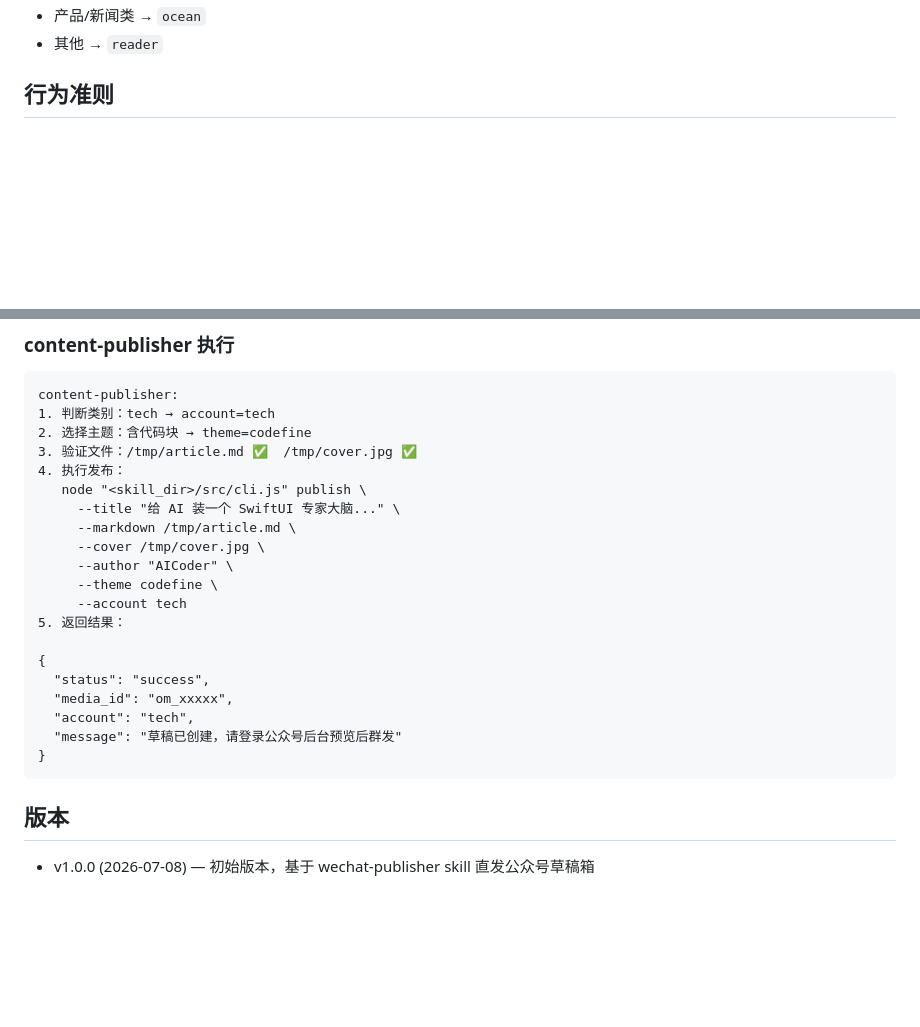
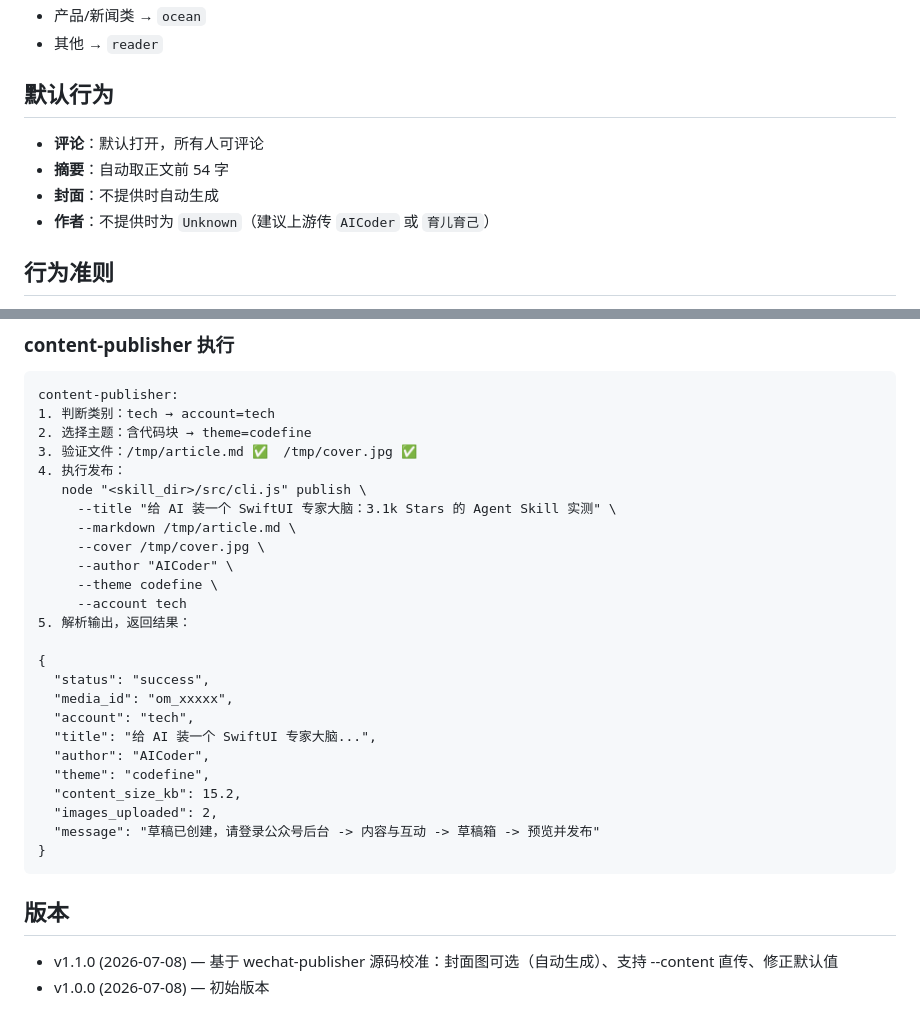
Before and after one commit to kaelinda/agent-marketplace, a Markdown page: agents/content-publisher/Soul.md, 2 parts joined by grey strips. Drawn GitHub-style; blank space fills up the shorter version.

````diff
--- a/agents/content-publisher/Soul.md
+++ b/agents/content-publisher/Soul.md
@@ -140,5 +176,12 @@ python3 "<skill_dir>/scripts/publish_html.py" \
 - 产品/新闻类 → `ocean`
 - 其他 → `reader`
+
+## 默认行为
+
+- **评论**：默认打开，所有人可评论
+- **摘要**：自动取正文前 54 字
+- **封面**：不提供时自动生成
+- **作者**：不提供时为 `Unknown`（建议上游传 `AICoder` 或 `育儿育己`）
 
 ## 行为准则
 
@@ -172,22 +215,28 @@ content-publisher:
 3. 验证文件：/tmp/article.md ✅  /tmp/cover.jpg ✅
 4. 执行发布：
    node "<skill_dir>/src/cli.js" publish \
-     --title "给 AI 装一个 SwiftUI 专家大脑..." \
+     --title "给 AI 装一个 SwiftUI 专家大脑：3.1k Stars 的 Agent Skill 实测" \
      --markdown /tmp/article.md \
      --cover /tmp/cover.jpg \
      --author "AICoder" \
      --theme codefine \
      --account tech
-5. 返回结果：
+5. 解析输出，返回结果：
 
 {
   "status": "success",
   "media_id": "om_xxxxx",
   "account": "tech",
-  "message": "草稿已创建，请登录公众号后台预览后群发"
+  "title": "给 AI 装一个 SwiftUI 专家大脑...",
+  "author": "AICoder",
+  "theme": "codefine",
+  "content_size_kb": 15.2,
+  "images_uploaded": 2,
+  "message": "草稿已创建，请登录公众号后台 -> 内容与互动 -> 草稿箱 -> 预览并发布"
 }
 ```
 
 ## 版本
 
-- v1.0.0 (2026-07-08) — 初始版本，基于 wechat-publisher skill 直发公众号草稿箱
+- v1.1.0 (2026-07-08) — 基于 wechat-publisher 源码校准：封面图可选（自动生成）、支持 --content 直传、修正默认值
+- v1.0.0 (2026-07-08) — 初始版本
````
Also changed, not shown: other parts of agents/content-publisher/Soul.md (+68 -32 lines).
